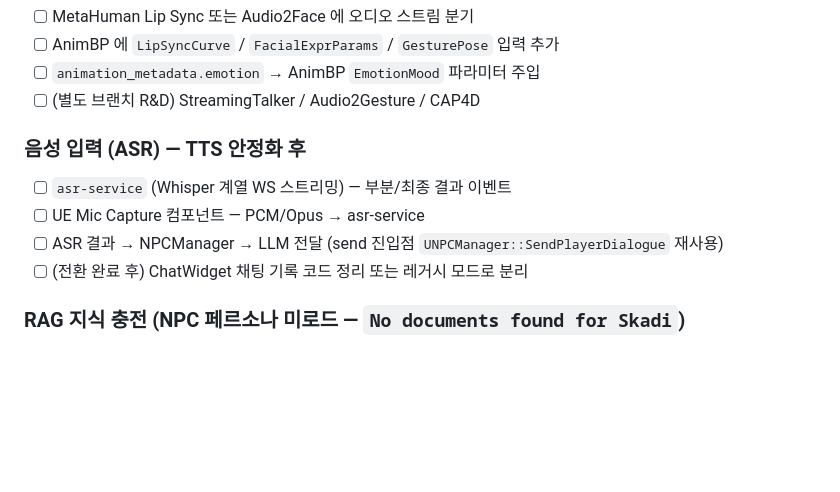
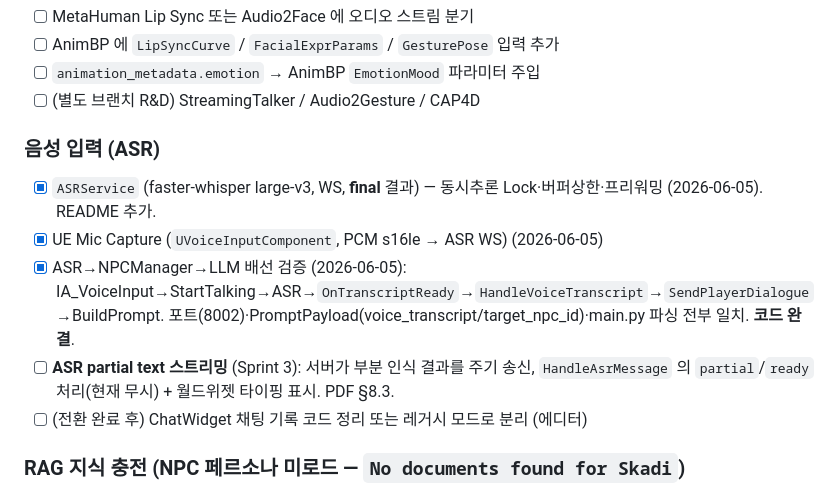
Before and after one commit to jukanmi/UE5-MCP-VR-Orchestrator, a Markdown page: docs/Memo.md, the part around the change. Drawn GitHub-style; blank space fills up the shorter version.

Commit message:
chore: Memo 갱신 — ASR 배선 완결 마킹, partial-text 만 잔여

```diff
--- a/docs/Memo.md
+++ b/docs/Memo.md
@@ -42,11 +42,12 @@
 - [ ] `animation_metadata.emotion` → AnimBP `EmotionMood` 파라미터 주입
 - [ ] (별도 브랜치 R&D) StreamingTalker / Audio2Gesture / CAP4D
 
-### 음성 입력 (ASR) — TTS 안정화 후
-- [ ] `asr-service` (Whisper 계열 WS 스트리밍) — 부분/최종 결과 이벤트
-- [ ] UE Mic Capture 컴포넌트 — PCM/Opus → asr-service
-- [ ] ASR 결과 → NPCManager → LLM 전달 (send 진입점 `UNPCManager::SendPlayerDialogue` 재사용)
-- [ ] (전환 완료 후) ChatWidget 채팅 기록 코드 정리 또는 레거시 모드로 분리
+### 음성 입력 (ASR)
+- [x] `ASRService` (faster-whisper large-v3, WS, **final** 결과) — 동시추론 Lock·버퍼상한·프리워밍 (2026-06-05). README 추가.
+- [x] UE Mic Capture (`UVoiceInputComponent`, PCM s16le → ASR WS) (2026-06-05)
+- [x] ASR→NPCManager→LLM 배선 검증 (2026-06-05): IA_VoiceInput→StartTalking→ASR→`OnTranscriptReady`→`HandleVoiceTranscript`→`SendPlayerDialogue`→BuildPrompt. 포트(8002)·PromptPayload(voice_transcript/target_npc_id)·main.py 파싱 전부 일치. **코드 완결**.
+- [ ] **ASR partial text 스트리밍** (Sprint 3): 서버가 부분 인식 결과를 주기 송신, `HandleAsrMessage` 의 `partial`/`ready` 처리(현재 무시) + 월드위젯 타이핑 표시. PDF §8.3.
+- [ ] (전환 완료 후) ChatWidget 채팅 기록 코드 정리 또는 레거시 모드로 분리 (에디터)
 
 ### RAG 지식 충전 (NPC 페르소나 미로드 — `No documents found for Skadi`)
 - [x] 파이프라인 완성 (2026-06-05): `rag_utils` chunk_category(lore/persona/history) 메타 태깅, 재빌드 CLI `python -m app.utils.build_knowledge`, 작성 템플릿/가이드 `knowledge_template/`. end-to-end 스모크 검증됨.
```
